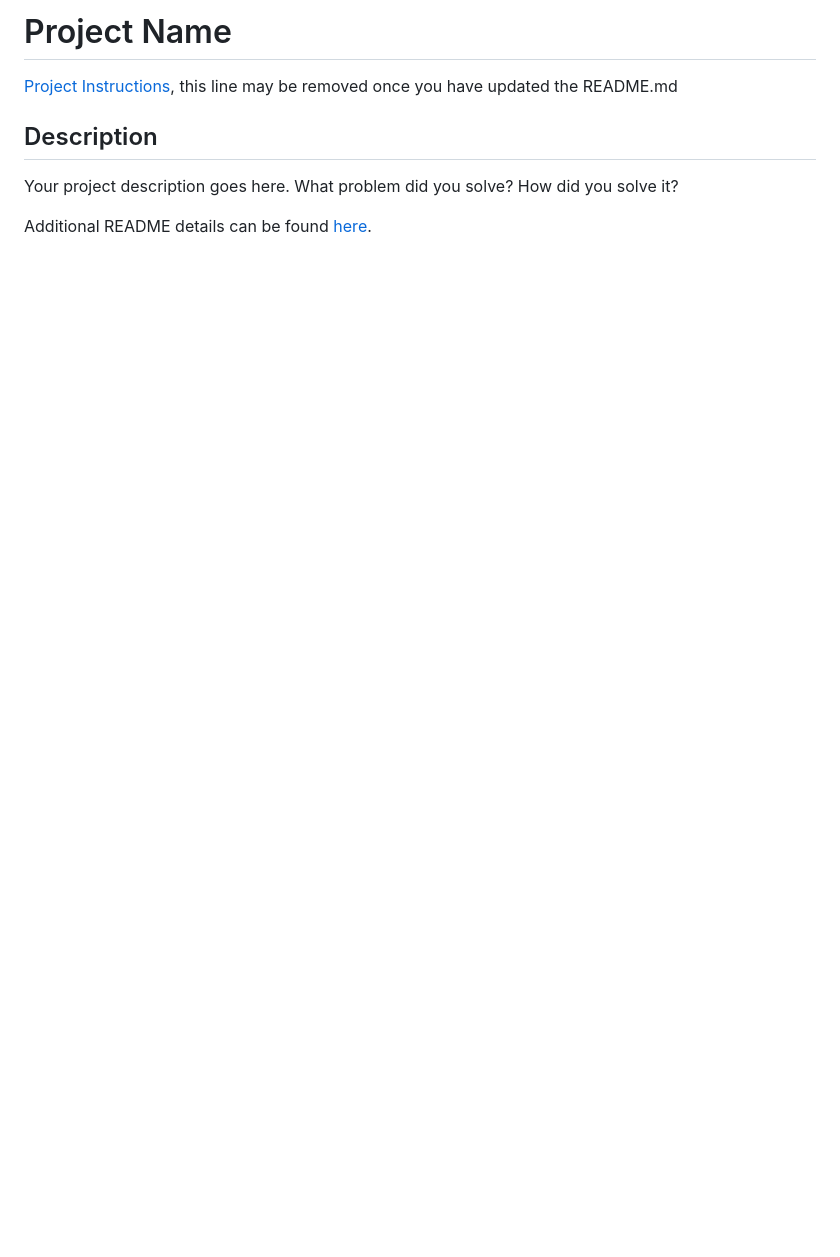
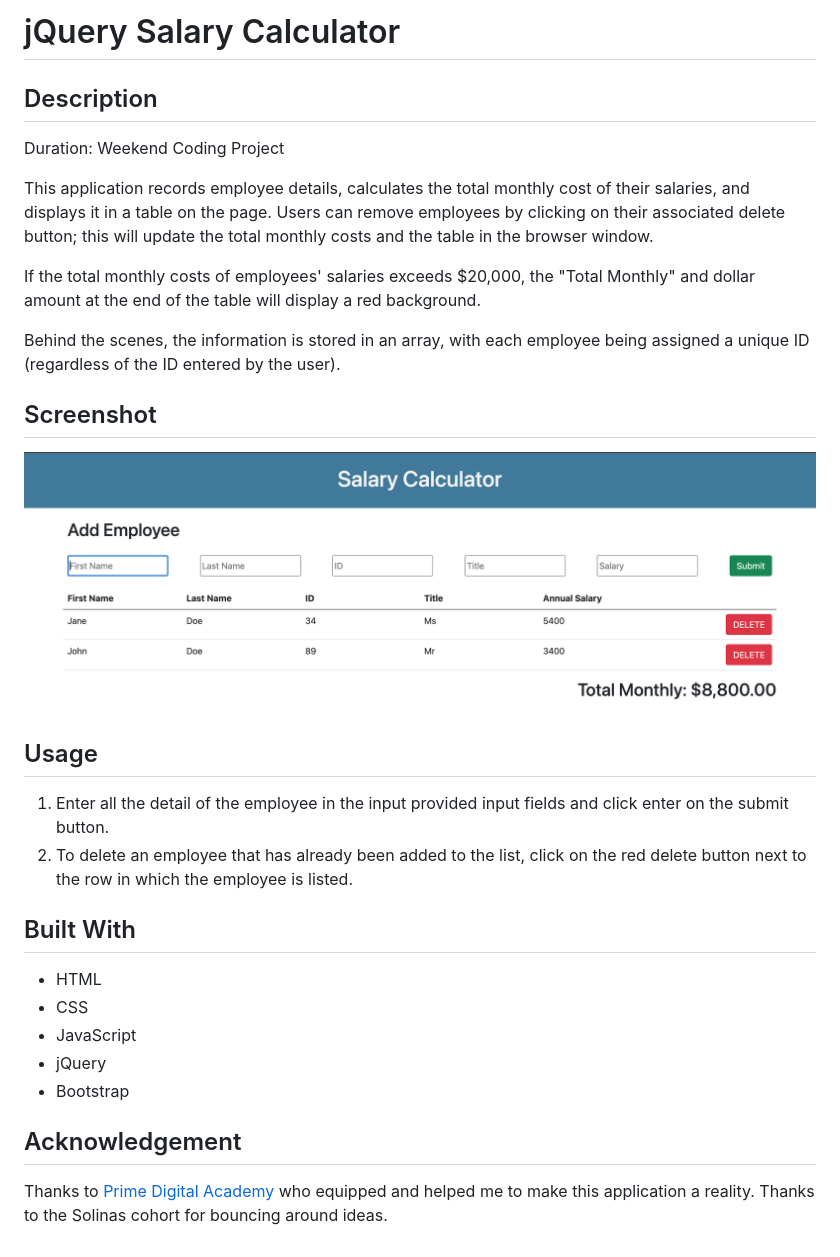
Before and after one commit to rhvdbergh/weekend-jquery-salary-calculator, a Markdown page: README.md, the part around the change. Drawn GitHub-style; pictures changed too: jquery-salary-calculator.png (added); blank space fills up the shorter version.

```diff
--- a/README.md
+++ b/README.md
@@ -1,9 +1,32 @@
-# Project Name
-
-[Project Instructions](./INSTRUCTIONS.md), this line may be removed once you have updated the README.md
+# jQuery Salary Calculator
 
 ## Description
 
-Your project description goes here. What problem did you solve? How did you solve it?
+Duration: Weekend Coding Project
 
-Additional README details can be found [here](https://github.com/PrimeAcademy/readme-template/blob/master/README.md).
+This application records employee details, calculates the total monthly cost of their salaries, and displays it in a table on the page. Users can remove employees by clicking on their associated delete button; this will update the total monthly costs and the table in the browser window.
+
+If the total monthly costs of employees' salaries exceeds $20,000, the "Total Monthly" and dollar amount at the end of the table will display a red background.
+
+Behind the scenes, the information is stored in an array, with each employee being assigned a unique ID (regardless of the ID entered by the user).
+
+## Screenshot
+
+![jQuery Salary Calculator](jquery-salary-calculator.png)
+
+## Usage
+
+1. Enter all the detail of the employee in the input provided input fields and click enter on the submit button.
+2. To delete an employee that has already been added to the list, click on the red delete button next to the row in which the employee is listed.
+
+## Built With
+
+- HTML
+- CSS
+- JavaScript
+- jQuery
+- Bootstrap
+
+## Acknowledgement
+
+Thanks to [Prime Digital Academy](www.primeacademy.io) who equipped and helped me to make this application a reality. Thanks to the Solinas cohort for bouncing around ideas.
```
